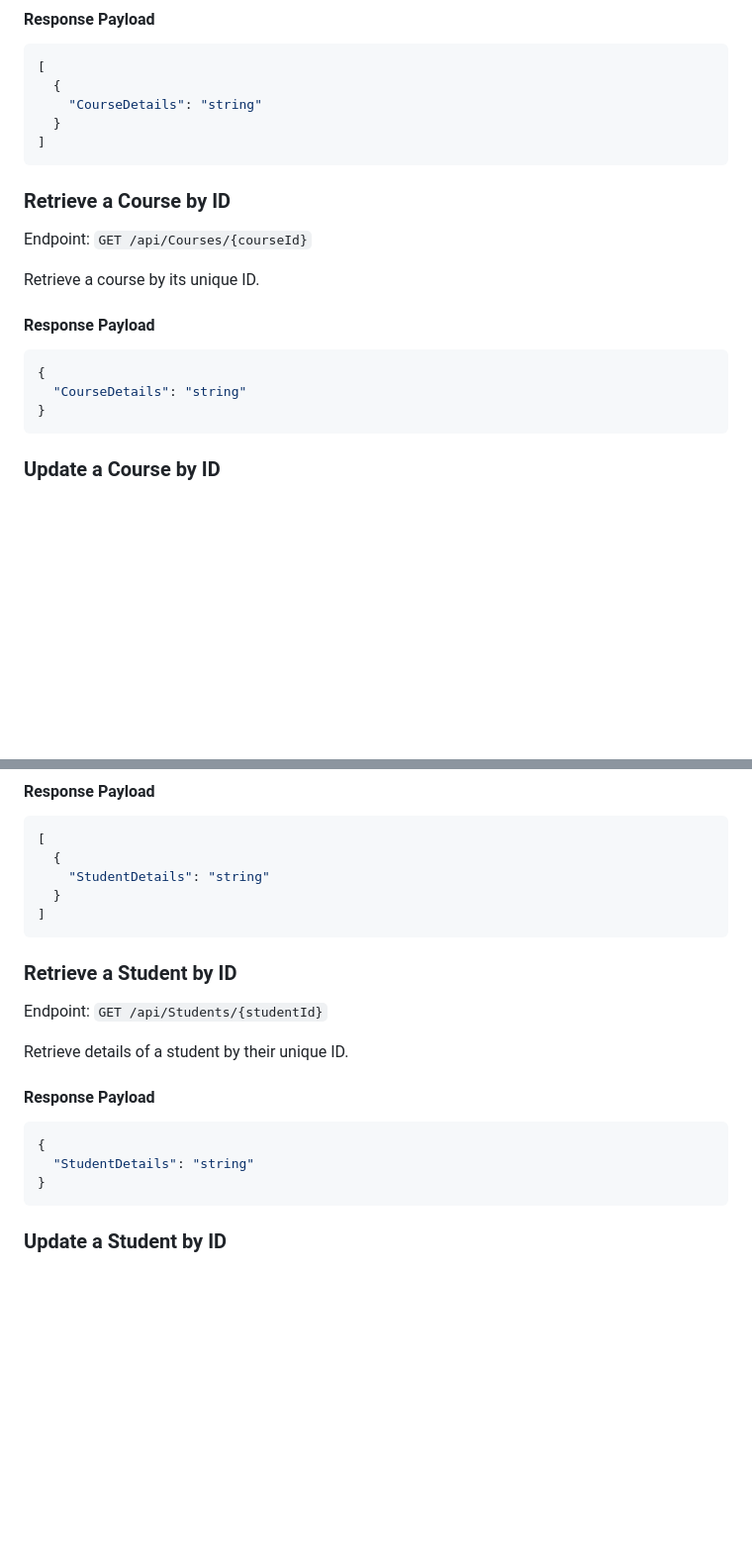
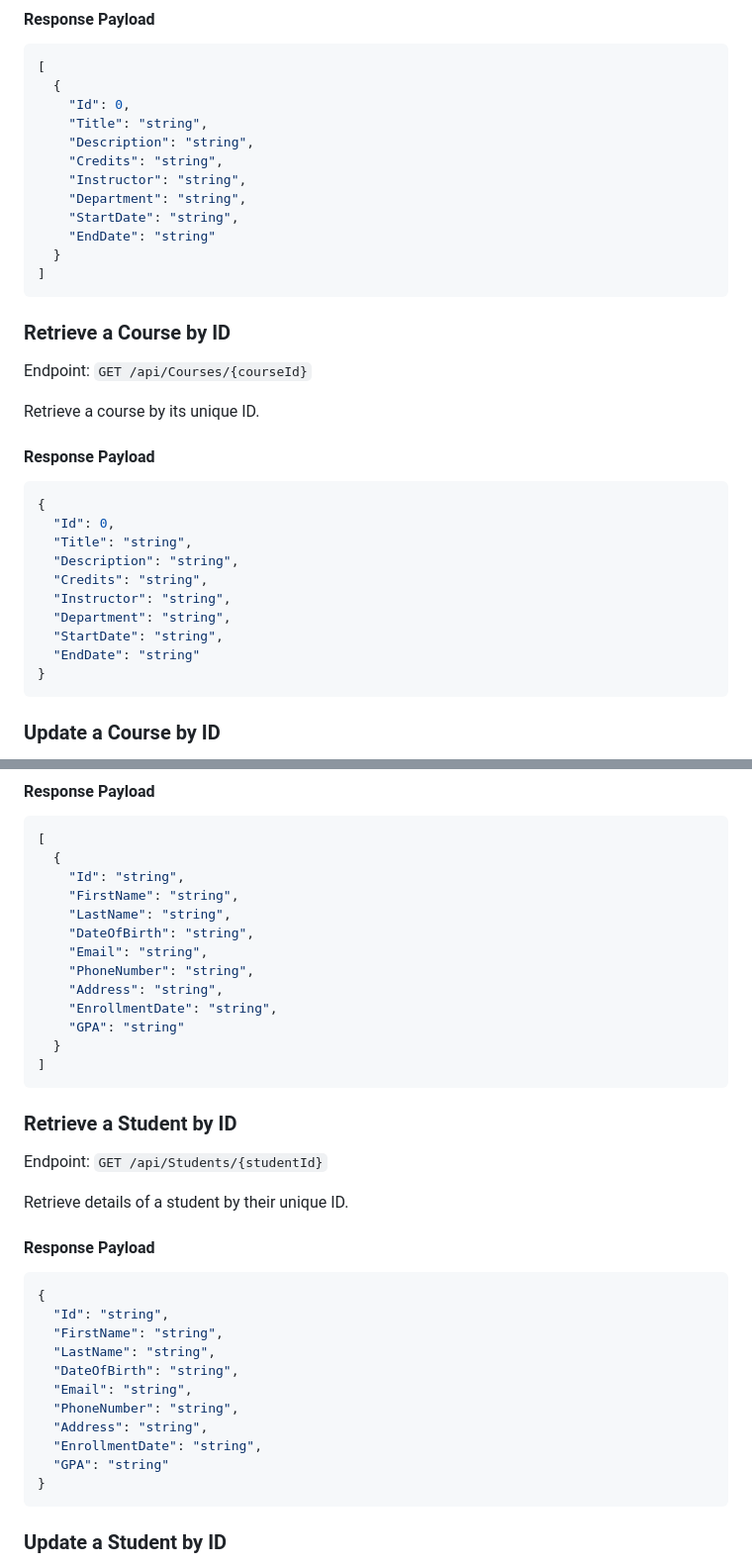
Before and after one commit to Meekdavid/Niyo-Assesment, a Markdown page: README.md, 2 parts joined by grey strips. Shown at 99% size. Drawn GitHub-style; blank space fills up the shorter version.

````diff
--- a/README.md
+++ b/README.md
@@ -169,7 +147,14 @@ Retrieve all courses available in the system.
 ```json
 [
   {
-    "CourseDetails": "string"
+    "Id": 0,
+    "Title": "string",
+    "Description": "string",
+    "Credits": "string",
+    "Instructor": "string",
+    "Department": "string",
+    "StartDate": "string",
+    "EndDate": "string"
   }
 ]
 ```
@@ -184,7 +169,14 @@ Retrieve a course by its unique ID.
 
 ```json
 {
-  "CourseDetails": "string"
+  "Id": 0,
+  "Title": "string",
+  "Description": "string",
+  "Credits": "string",
+  "Instructor": "string",
+  "Department": "string",
+  "StartDate": "string",
+  "EndDate": "string"
 }
 ```
 
@@ -275,7 +267,15 @@ Retrieve all students registered in the system.
 ```json
 [
   {
-    "StudentDetails": "string"
+    "Id": "string",
+    "FirstName": "string",
+    "LastName": "string",
+    "DateOfBirth": "string",
+    "Email": "string",
+    "PhoneNumber": "string",
+    "Address": "string",
+    "EnrollmentDate": "string",
+    "GPA": "string"
   }
 ]
 ```
@@ -290,7 +290,15 @@ Retrieve details of a student by their unique ID.
 
 ```json
 {
-  "StudentDetails": "string"
+  "Id": "string",
+  "FirstName": "string",
+  "LastName": "string",
+  "DateOfBirth": "string",
+  "Email": "string",
+  "PhoneNumber": "string",
+  "Address": "string",
+  "EnrollmentDate": "string",
+  "GPA": "string"
 }
 ```
 
````
Also changed, not shown: other parts of README.md (+19 -72 lines).
